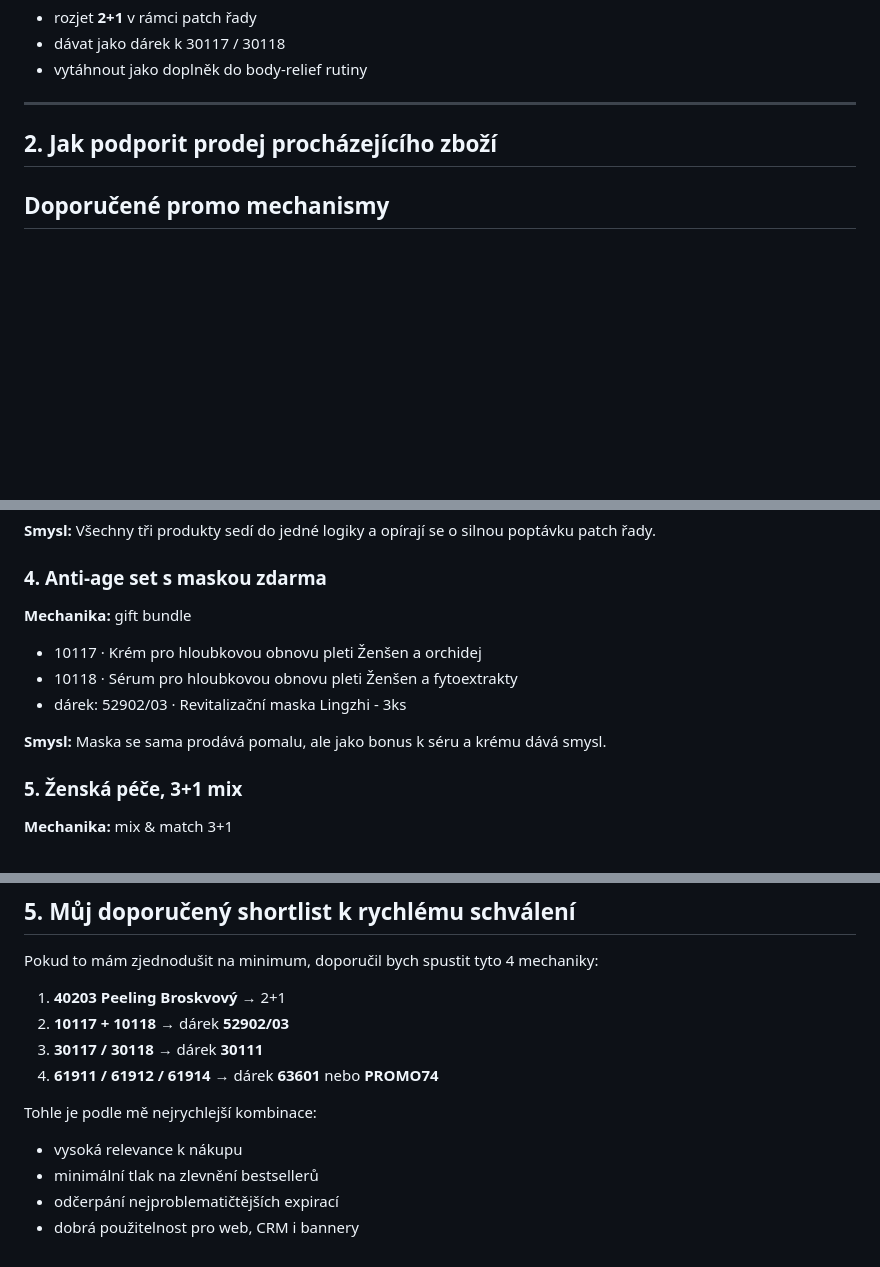
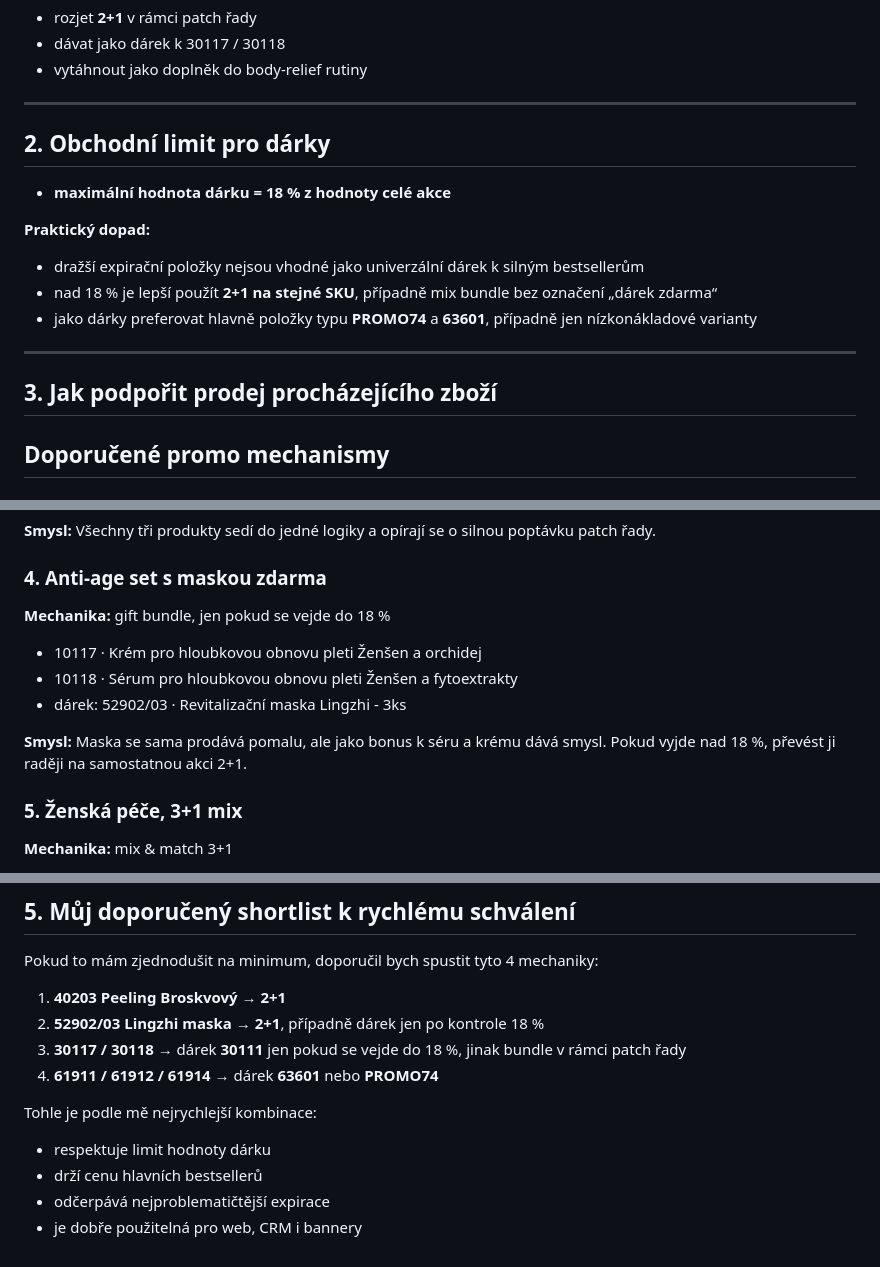
Before and after one commit to rkonfal/inventory-dashboard, a Markdown page: reports/expiry-sales-plan-2026-04-17.md, 3 parts joined by grey strips. GitHub-like rendering; blank space fills up the shorter version.

Commit message:
Incorporate gift value ceiling into expiry plan

```diff
--- a/reports/expiry-sales-plan-2026-04-17.md
+++ b/reports/expiry-sales-plan-2026-04-17.md
@@ -83,7 +83,18 @@ Produkt se hýbe, ale sklad je velký. Největší potenciál je v bundlu s osta
 
 ---
 
-## 2. Jak podporit prodej procházejícího zboží
+## 2. Obchodní limit pro dárky
+
+- **maximální hodnota dárku = 18 % z hodnoty celé akce**
+
+**Praktický dopad:**
+- dražší expirační položky nejsou vhodné jako univerzální dárek k silným bestsellerům
+- nad 18 % je lepší použít **2+1 na stejné SKU**, případně mix bundle bez označení „dárek zdarma“
+- jako dárky preferovat hlavně položky typu **PROMO74** a **63601**, případně jen nízkonákladové varianty
+
+---
+
+## 3. Jak podpořit prodej procházejícího zboží
 
 ## Doporučené promo mechanismy
 
@@ -159,13 +170,13 @@ Slaviton je silný tahoun. Peeling je přirozený doplněk a dá se přes něj o
 Všechny tři produkty sedí do jedné logiky a opírají se o silnou poptávku patch řady.
 
 ### 4. Anti-age set s maskou zdarma
-**Mechanika:** gift bundle
+**Mechanika:** gift bundle, jen pokud se vejde do 18 %
 - 10117 · Krém pro hloubkovou obnovu pleti Ženšen a orchidej
 - 10118 · Sérum pro hloubkovou obnovu pleti Ženšen a fytoextrakty
 - dárek: 52902/03 · Revitalizační maska Lingzhi - 3ks
 
 **Smysl:**
-Maska se sama prodává pomalu, ale jako bonus k séru a krému dává smysl.
+Maska se sama prodává pomalu, ale jako bonus k séru a krému dává smysl. Pokud vyjde nad 18 %, převést ji raději na samostatnou akci 2+1.
 
 ### 5. Ženská péče, 3+1 mix
 **Mechanika:** mix & match 3+1
@@ -221,13 +232,13 @@ PROMO74 má smysl hlavně jako hidden dárek. Není vhodné ho stavět do hero r
 
 Pokud to mám zjednodušit na minimum, doporučil bych spustit tyto 4 mechaniky:
 
-1. **40203 Peeling Broskvový** → 2+1
-2. **10117 + 10118** → dárek **52902/03**
-3. **30117 / 30118** → dárek **30111**
+1. **40203 Peeling Broskvový** → **2+1**
+2. **52902/03 Lingzhi maska** → **2+1**, případně dárek jen po kontrole 18 %
+3. **30117 / 30118** → dárek **30111** jen pokud se vejde do 18 %, jinak bundle v rámci patch řady
 4. **61911 / 61912 / 61914** → dárek **63601** nebo **PROMO74**
 
 Tohle je podle mě nejrychlejší kombinace:
-- vysoká relevance k nákupu
-- minimální tlak na zlevnění bestsellerů
-- odčerpání nejproblematičtějších expirací
-- dobrá použitelnost pro web, CRM i bannery
+- respektuje limit hodnoty dárku
+- drží cenu hlavních bestsellerů
+- odčerpává nejproblematičtější expirace
+- je dobře použitelná pro web, CRM i bannery
```
Also changed, not shown: other parts of reports/expiry-sales-plan-2026-04-17.md (+1 -1 lines), memory/2026-04-17.md (added, +5 -0 lines).
